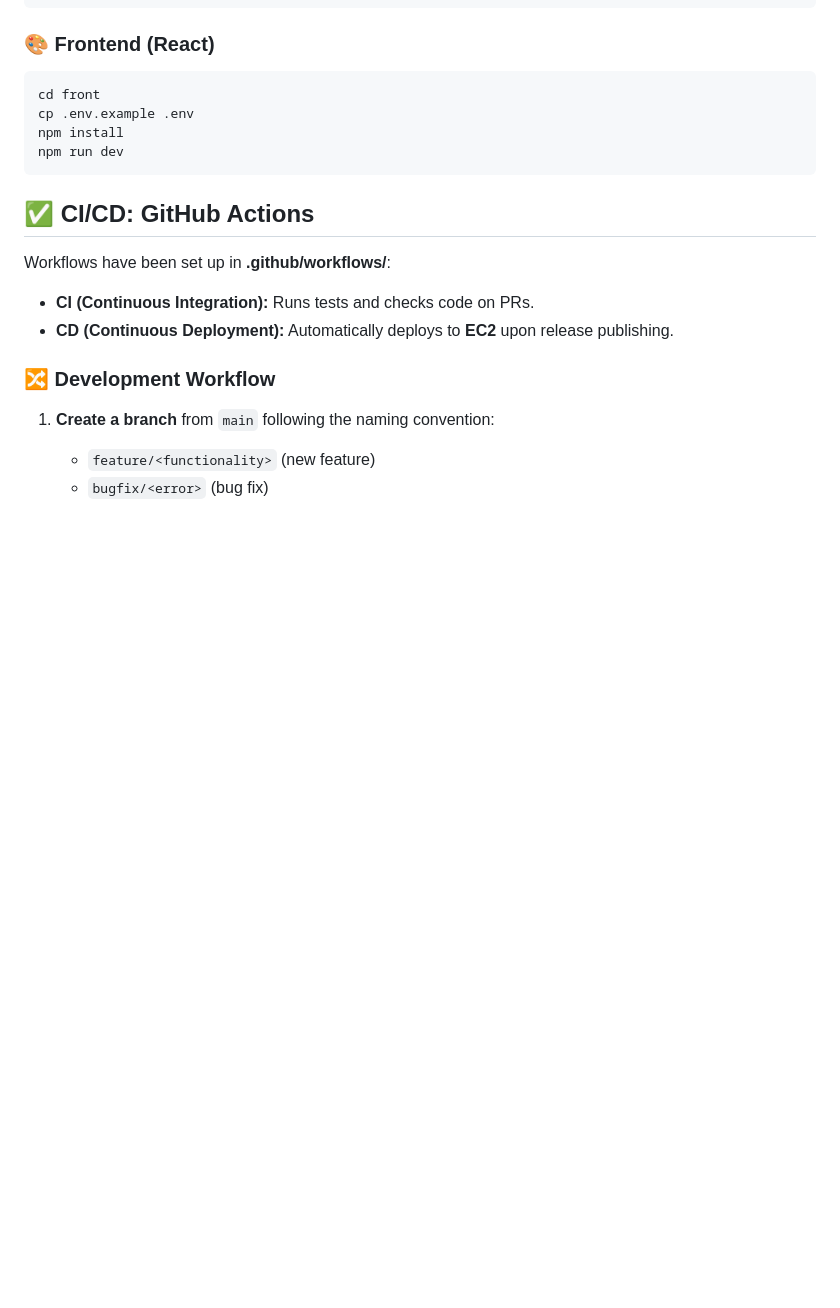
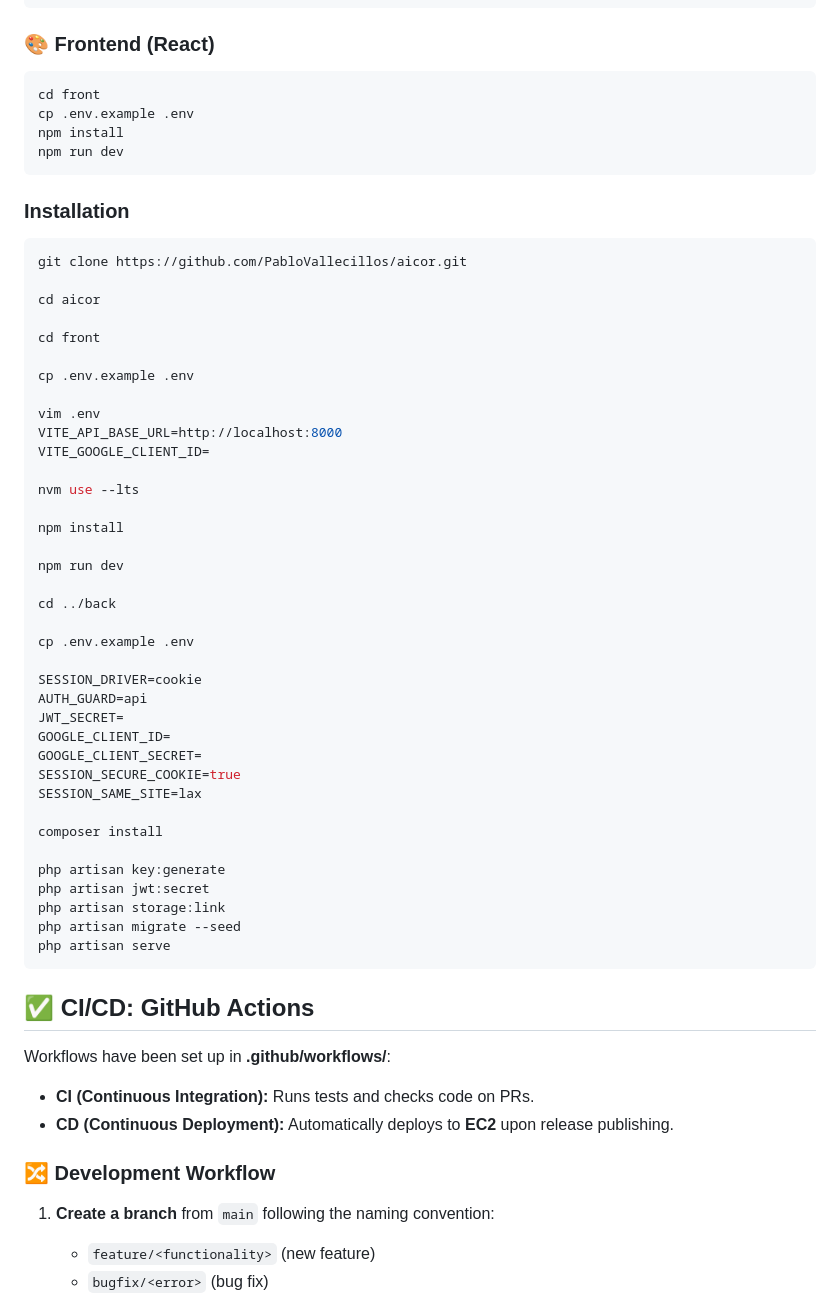
Before and after one commit to PabloVallecillos/aicor, a Markdown page: README.md, the part around the change. GitHub-like rendering; blank space fills up the shorter version.

Commit message:
doc: Updated local project installation documentation

````diff
--- a/README.md
+++ b/README.md
@@ -226,6 +226,48 @@ npm install
 npm run dev
 ```
 
+### Installation
+```bash
+git clone https://github.com/PabloVallecillos/aicor.git
+
+cd aicor
+
+cd front
+
+cp .env.example .env
+
+vim .env
+VITE_API_BASE_URL=http://localhost:8000
+VITE_GOOGLE_CLIENT_ID=
+
+nvm use --lts
+
+npm install
+
+npm run dev
+
+cd ../back
+
+cp .env.example .env
+
+SESSION_DRIVER=cookie
+AUTH_GUARD=api
+JWT_SECRET=
+GOOGLE_CLIENT_ID=
+GOOGLE_CLIENT_SECRET=
+SESSION_SECURE_COOKIE=true
+SESSION_SAME_SITE=lax
+
+composer install
+
+php artisan key:generate
+php artisan jwt:secret
+php artisan storage:link
+php artisan migrate --seed
+php artisan serve
+```
+
+
 ## ✅ CI/CD: GitHub Actions
 Workflows have been set up in **.github/workflows/**:
 - **CI (Continuous Integration):** Runs tests and checks code on PRs.
````
